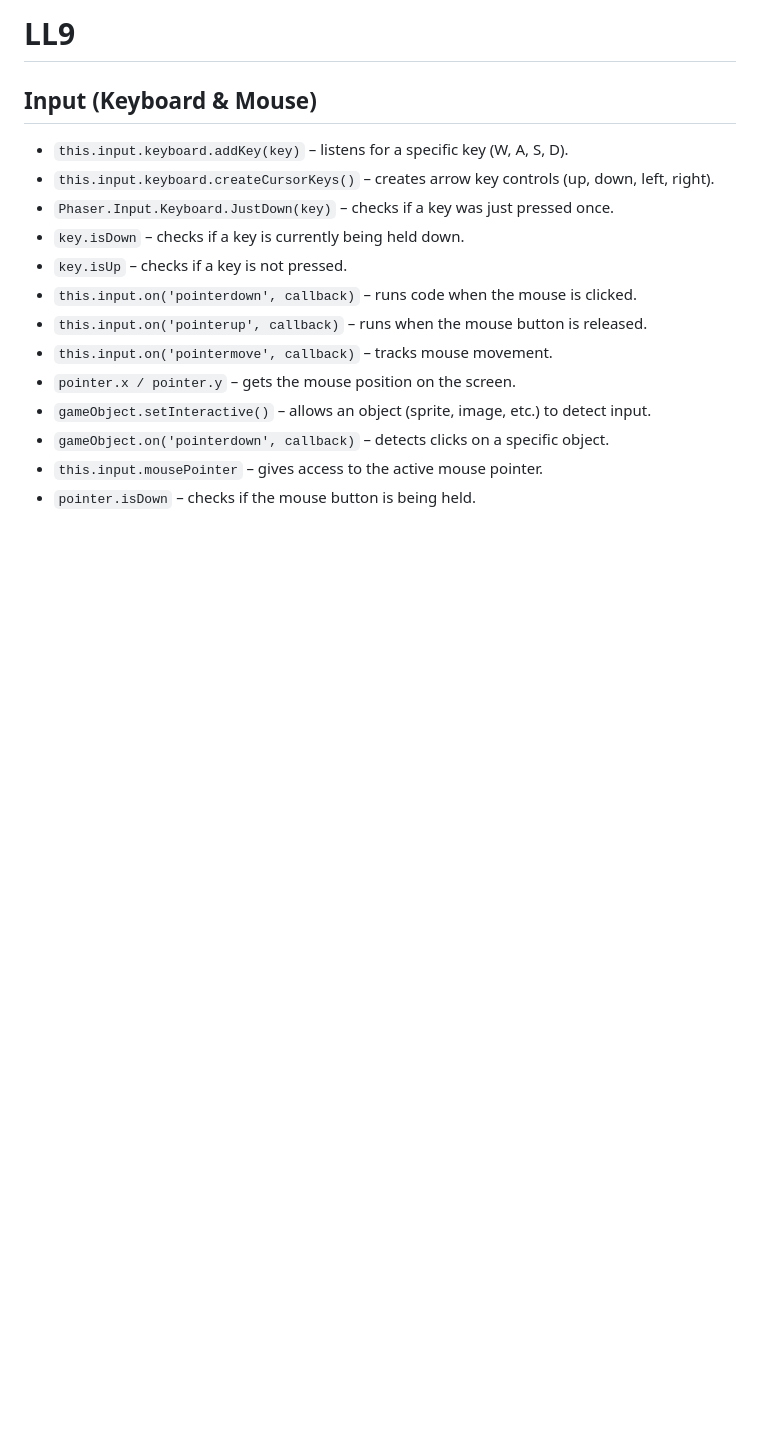
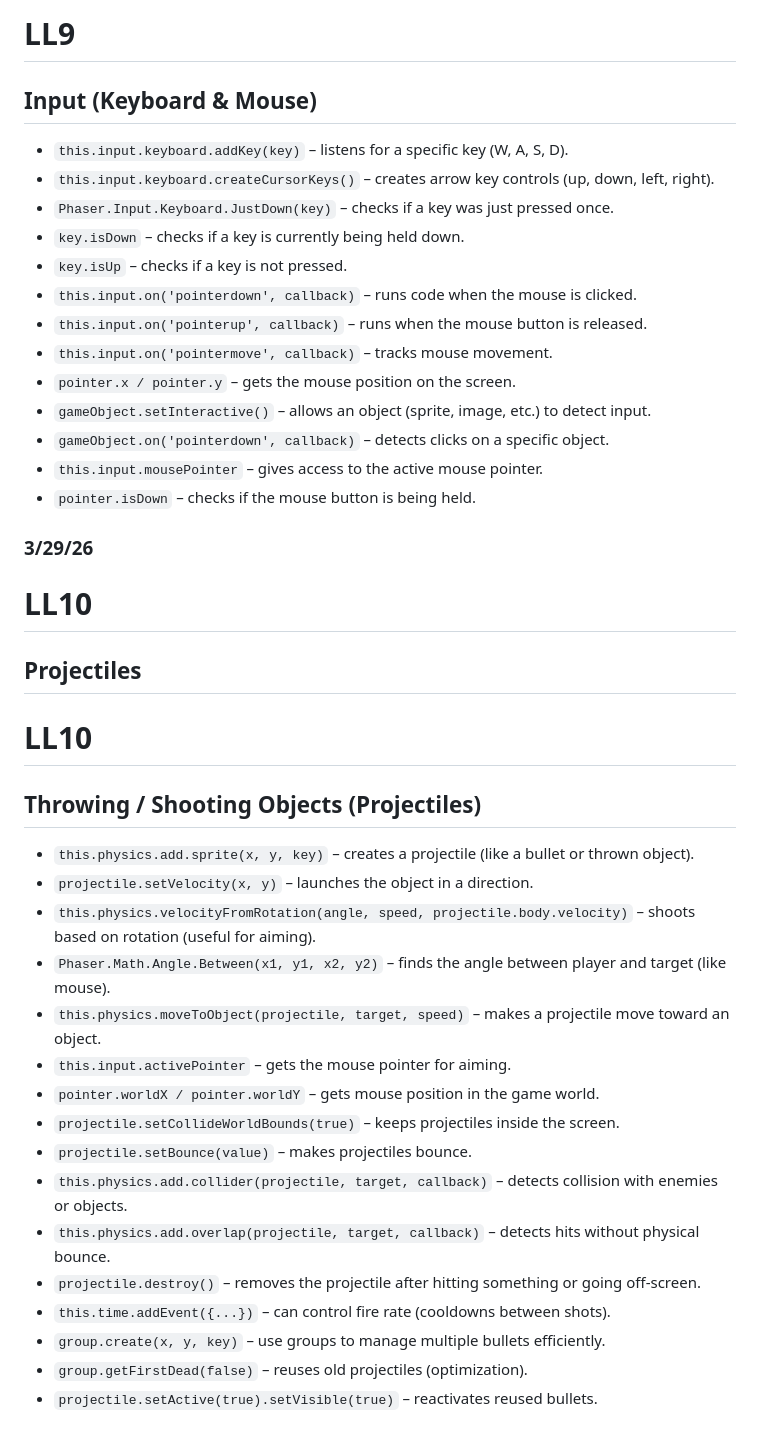
Before and after one commit to bekhruza2004/sep11-freedom-project, a Markdown page: tool/learning-log.md, the part around the change. Drawn GitHub-style; blank space fills up the shorter version.

```diff
--- a/tool/learning-log.md
+++ b/tool/learning-log.md
@@ -381,3 +381,30 @@ class MyGameObjectScene extends Phaser.Scene {
 * `gameObject.on('pointerdown', callback)` – detects clicks on a specific object.
 * `this.input.mousePointer` – gives access to the active mouse pointer.
 * `pointer.isDown` – checks if the mouse button is being held.
+
+### 3/29/26
+
+# LL10
+
+## Projectiles
+
+# LL10
+
+## Throwing / Shooting Objects (Projectiles)
+
+* `this.physics.add.sprite(x, y, key)` – creates a projectile (like a bullet or thrown object).
+* `projectile.setVelocity(x, y)` – launches the object in a direction.
+* `this.physics.velocityFromRotation(angle, speed, projectile.body.velocity)` – shoots based on rotation (useful for aiming).
+* `Phaser.Math.Angle.Between(x1, y1, x2, y2)` – finds the angle between player and target (like mouse).
+* `this.physics.moveToObject(projectile, target, speed)` – makes a projectile move toward an object.
+* `this.input.activePointer` – gets the mouse pointer for aiming.
+* `pointer.worldX / pointer.worldY` – gets mouse position in the game world.
+* `projectile.setCollideWorldBounds(true)` – keeps projectiles inside the screen.
+* `projectile.setBounce(value)` – makes projectiles bounce.
+* `this.physics.add.collider(projectile, target, callback)` – detects collision with enemies or objects.
+* `this.physics.add.overlap(projectile, target, callback)` – detects hits without physical bounce.
+* `projectile.destroy()` – removes the projectile after hitting something or going off-screen.
+* `this.time.addEvent({...})` – can control fire rate (cooldowns between shots).
+* `group.create(x, y, key)` – use groups to manage multiple bullets efficiently.
+* `group.getFirstDead(false)` – reuses old projectiles (optimization).
+* `projectile.setActive(true).setVisible(true)` – reactivates reused bullets.
```
